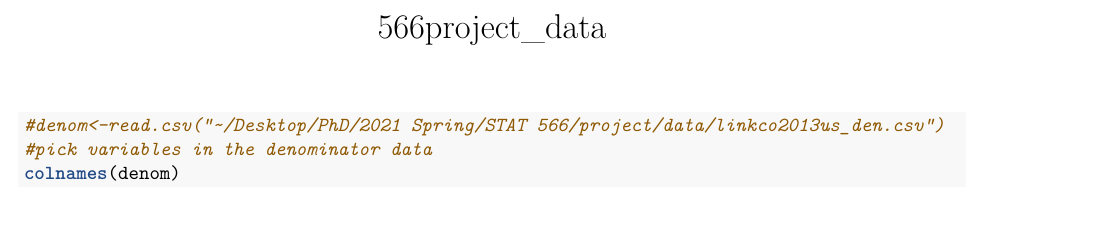
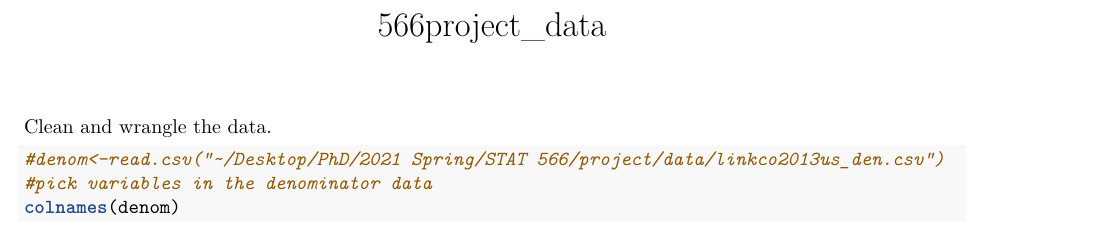
Before and after one commit to emjun/twins-analysis, an R Markdown document (data_wrangling.Rmd): part of page 1 of 2, cut so that both start at the same text. Rendered offline with R 4.5, knitr and Pandoc, then LaTeX, with nearby package versions; some code elsewhere in the file could not run offline; common packages that the code uses without loading them are loaded.

Commit message:
Add EDA file and descriptions

````diff
--- a/data_wrangling.Rmd
+++ b/data_wrangling.Rmd
@@ -4,6 +4,8 @@ output: pdf_document
 editor_options:
   chunk_output_type: console
 ---
+
+Clean and wrangle the data.
 
 ```{r setup, include=FALSE}
 knitr::opts_chunk$set(echo = TRUE)
````
Also changed, not shown: matching_pairs.Rmd (+2 -0 lines), README.md, eda.Rmd (added).
